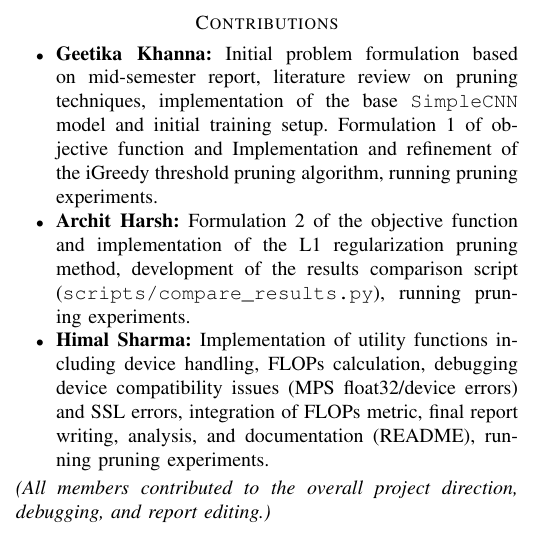
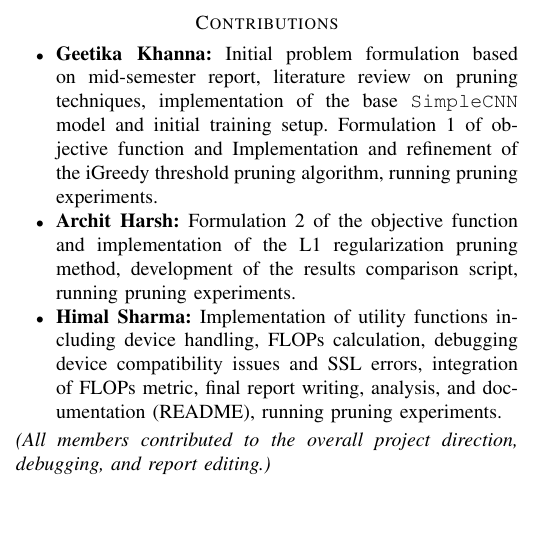
Before and after one commit to geetikak13/MLPruning, a LaTeX paper (report/604ProjectReport.tex): part of one column of page 5 of 5, cut so that both start at the same text, the shorter picture padded with empty space. Compiled offline with pdfLaTeX.

Commit message:
Update 604ProjectReport.tex

```diff
--- a/report/604ProjectReport.tex
+++ b/report/604ProjectReport.tex
@@ -295,8 +295,8 @@ The authors would like to thank the University of Maryland for providing the nec
 \section*{Contributions}
 \begin{itemize}
      \item \textbf{Geetika Khanna:} Initial problem formulation based on mid-semester report, literature review on pruning techniques, implementation of the base \texttt{SimpleCNN} model and initial training setup. Formulation 1 of objective function and Implementation and refinement of the iGreedy threshold pruning algorithm, running pruning experiments.
-     \item \textbf{Archit Harsh:}  Formulation 2 of the objective function and implementation of the L1 regularization pruning method, development of the results comparison script (\texttt{scripts/compare\_results.py}), running pruning experiments.
-     \item \textbf{Himal Sharma:} Implementation of utility functions including device handling, FLOPs calculation, debugging device compatibility issues (MPS float32/device errors) and SSL errors, integration of FLOPs metric, final report writing, analysis, and documentation (README), running pruning experiments.
+     \item \textbf{Archit Harsh:}  Formulation 2 of the objective function and implementation of the L1 regularization pruning method, development of the results comparison script, running pruning experiments.
+     \item \textbf{Himal Sharma:} Implementation of utility functions including device handling, FLOPs calculation, debugging device compatibility issues and SSL errors, integration of FLOPs metric, final report writing, analysis, and documentation (README), running pruning experiments.
 \end{itemize}
 \textit{(All members contributed to the overall project direction, debugging, and report editing.)}
 
```
